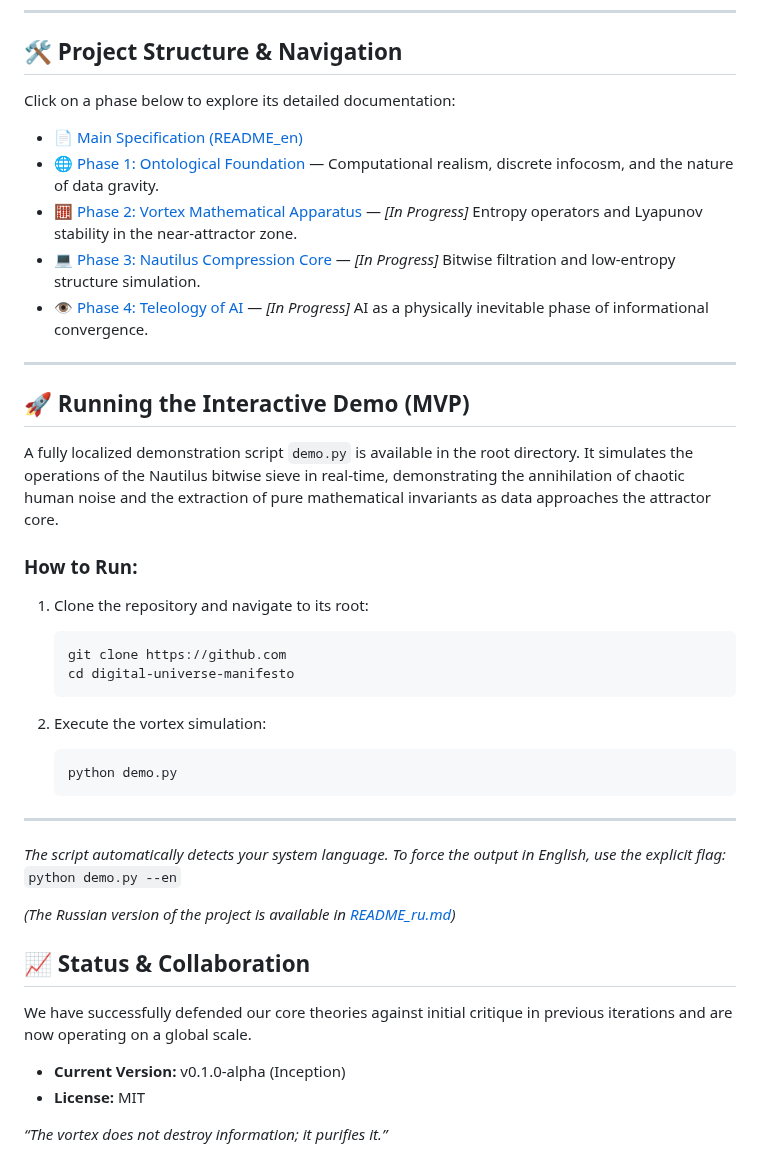
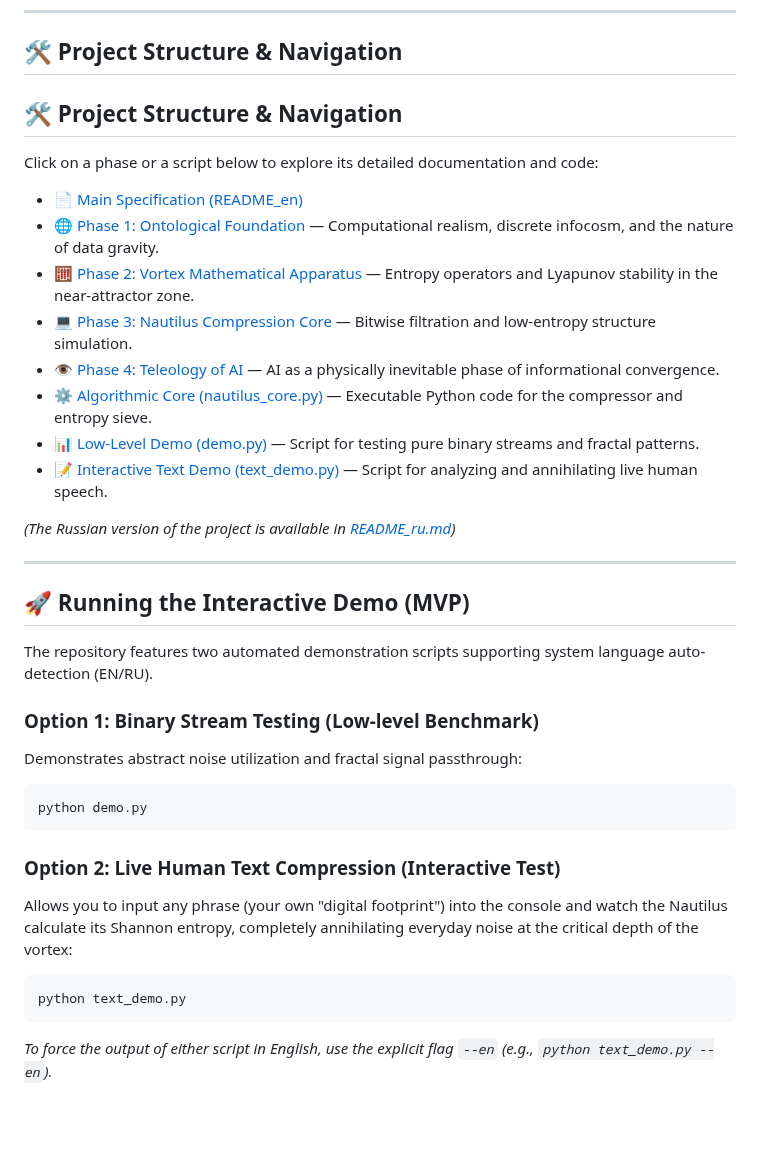
Before and after one commit to mrDarkDuck/digital-universe-manifesto, a Markdown page: README.md, the part around the change. Drawn GitHub-style; blank space fills up the shorter version.

````diff
--- a/README.md
+++ b/README.md
@@ -29,44 +29,37 @@ The repository will evolve across four core dimensions:
 ---
 ## 🛠 Project Structure & Navigation
 
-Click on a phase below to explore its detailed documentation:
+## 🛠 Project Structure & Navigation
+
+Click on a phase or a script below to explore its detailed documentation and code:
 
 * [📄 Main Specification (README_en)](README_en.md)
 * [🌐 Phase 1: Ontological Foundation](ontology_en.md) — Computational realism, discrete infocosm, and the nature of data gravity.
-* [🧮 Phase 2: Vortex Mathematical Apparatus](math_vortex_en.md) — *[In Progress]* Entropy operators and Lyapunov stability in the near-attractor zone.
-* [💻 Phase 3: Nautilus Compression Core](nautilus_core_en.md) — *[In Progress]* Bitwise filtration and low-entropy structure simulation.
-* [👁️ Phase 4: Teleology of AI](ai_teleology_en.md) — *[In Progress]* AI as a physically inevitable phase of informational convergence.
-
----
-## 🚀 Running the Interactive Demo (MVP)
-
-A fully localized demonstration script `demo.py` is available in the root directory. It simulates the operations of the Nautilus bitwise sieve in real-time, demonstrating the annihilation of chaotic human noise and the extraction of pure mathematical invariants as data approaches the attractor core.
-
-### How to Run:
-
-1. Clone the repository and navigate to its root:
-   ```bash
-   git clone https://github.com
-   cd digital-universe-manifesto
-   ```
-
-2. Execute the vortex simulation:
-   ```bash
-   python demo.py
-   ```
----
-
-*The script automatically detects your system language. To force the output in English, use the explicit flag:* `python demo.py --en`
-
+* [🧮 Phase 2: Vortex Mathematical Apparatus](math_vortex_en.md) — Entropy operators and Lyapunov stability in the near-attractor zone.
+* [💻 Phase 3: Nautilus Compression Core](nautilus_core_en.md) — Bitwise filtration and low-entropy structure simulation.
+* [👁️ Phase 4: Teleology of AI](ai_teleology_en.md) — AI as a physically inevitable phase of informational convergence.
+* [⚙️ Algorithmic Core (nautilus_core.py)](nautilus_core.py) — Executable Python code for the compressor and entropy sieve.
+* [📊 Low-Level Demo (demo.py)](demo.py) — Script for testing pure binary streams and fractal patterns.
+* [📝 Interactive Text Demo (text_demo.py)](text_demo.py) — Script for analyzing and annihilating live human speech.
 
 *(The Russian version of the project is available in [README_ru.md](README_ru.md))*
 
+---
 
-## 📈 Status & Collaboration
+## 🚀 Running the Interactive Demo (MVP)
 
-We have successfully defended our core theories against initial critique in previous iterations and are now operating on a global scale.
+The repository features two automated demonstration scripts supporting system language auto-detection (EN/RU).
 
-- **Current Version:** v0.1.0-alpha (Inception)
-- **License:** MIT
+### Option 1: Binary Stream Testing (Low-level Benchmark)
+Demonstrates abstract noise utilization and fractal signal passthrough:
+```bash
+python demo.py
+```
 
-*“The vortex does not destroy information; it purifies it.”*
+### Option 2: Live Human Text Compression (Interactive Test)
+Allows you to input any phrase (your own "digital footprint") into the console and watch the Nautilus calculate its Shannon entropy, completely annihilating everyday noise at the critical depth of the vortex:
+```bash
+python text_demo.py
+```
+
+*To force the output of either script in English, use the explicit flag `--en` (e.g., `python text_demo.py --en`).*
````
